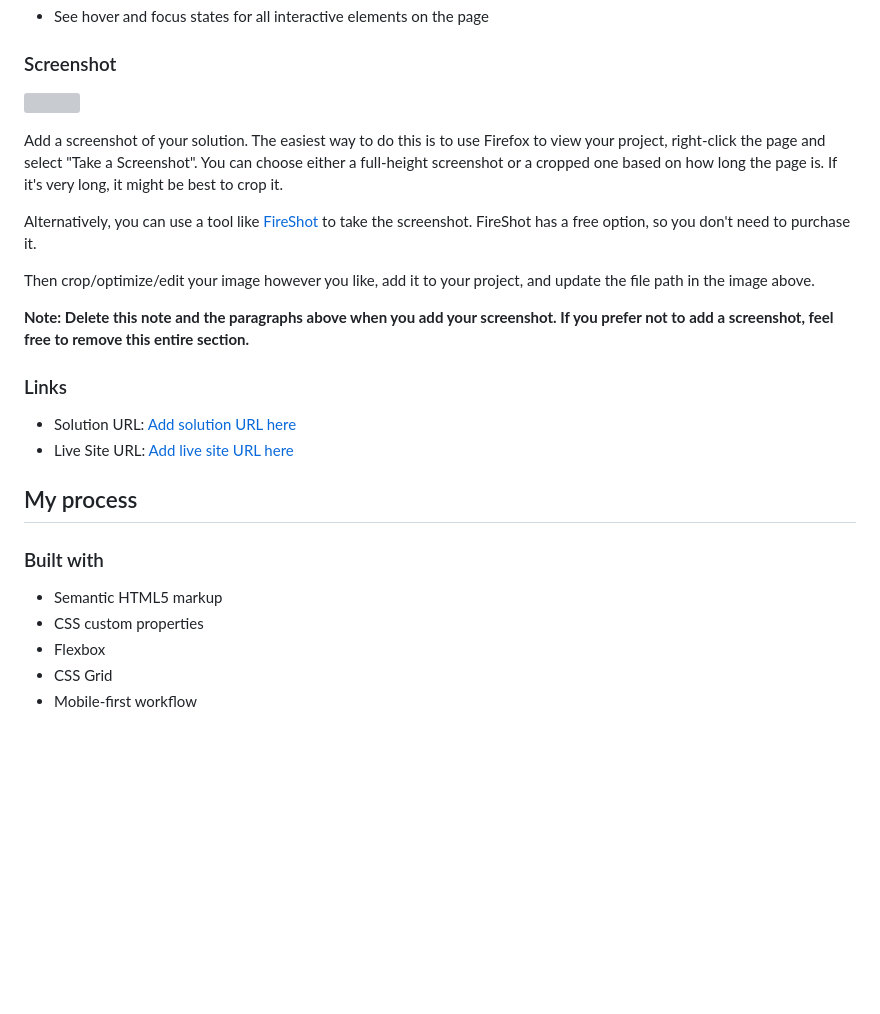
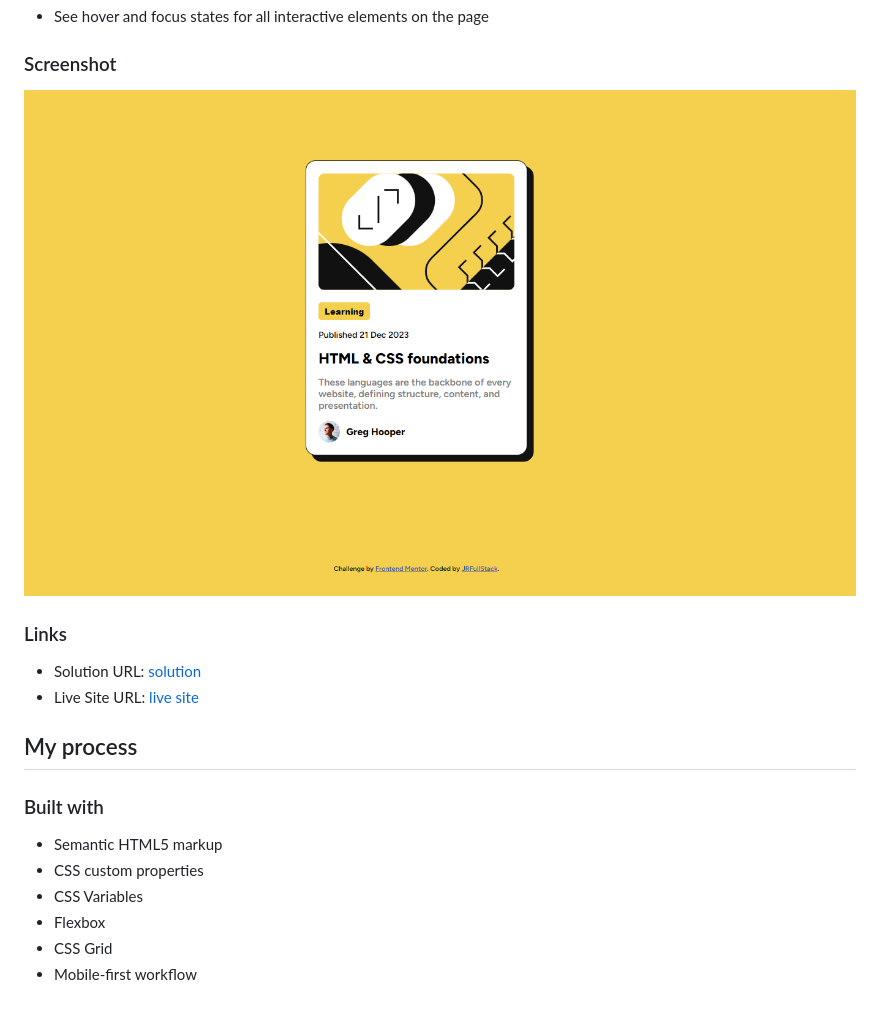
Before and after one commit to jrfullstack/frontendmentor-Blog-preview-card-challenge, a Markdown page: README.md, the part around the change. Rendered like a GitHub page; pictures changed too: image-1.png (added); blank space fills up the shorter version; grey boxes are pictures that could not be loaded.

```diff
--- a/README.md
+++ b/README.md
@@ -13,20 +13,14 @@ Users should be able to:
 
 ### Screenshot
 
-![](./screenshot.jpg)
+![Alt text](image-1.png)
 
-Add a screenshot of your solution. The easiest way to do this is to use Firefox to view your project, right-click the page and select "Take a Screenshot". You can choose either a full-height screenshot or a cropped one based on how long the page is. If it's very long, it might be best to crop it.
 
-Alternatively, you can use a tool like [FireShot](https://getfireshot.com/) to take the screenshot. FireShot has a free option, so you don't need to purchase it.
-
-Then crop/optimize/edit your image however you like, add it to your project, and update the file path in the image above.
-
-**Note: Delete this note and the paragraphs above when you add your screenshot. If you prefer not to add a screenshot, feel free to remove this entire section.**
 
 ### Links
 
-- Solution URL: [Add solution URL here](https://github.com/jrfullstack/frontendmentor-Blog-preview-card-challenge)
-- Live Site URL: [Add live site URL here](https://your-live-site-url.com)
+- Solution URL: [solution](https://github.com/jrfullstack/frontendmentor-Blog-preview-card-challenge)
+- Live Site URL: [live site](https://blog-preview-card-challenge-jr.netlify.app/)
 
 ## My process
 
@@ -34,6 +28,7 @@ Then crop/optimize/edit your image however you like, add it to your project, and
 
 - Semantic HTML5 markup
 - CSS custom properties
+- CSS Variables
 - Flexbox
 - CSS Grid
 - Mobile-first workflow
```
Also changed, not shown: image.png (added).
